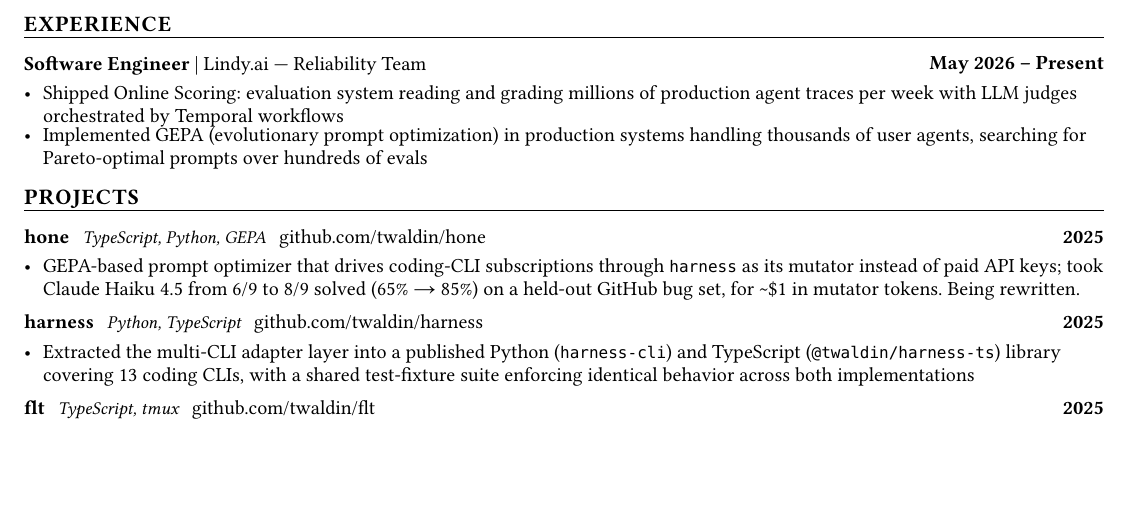
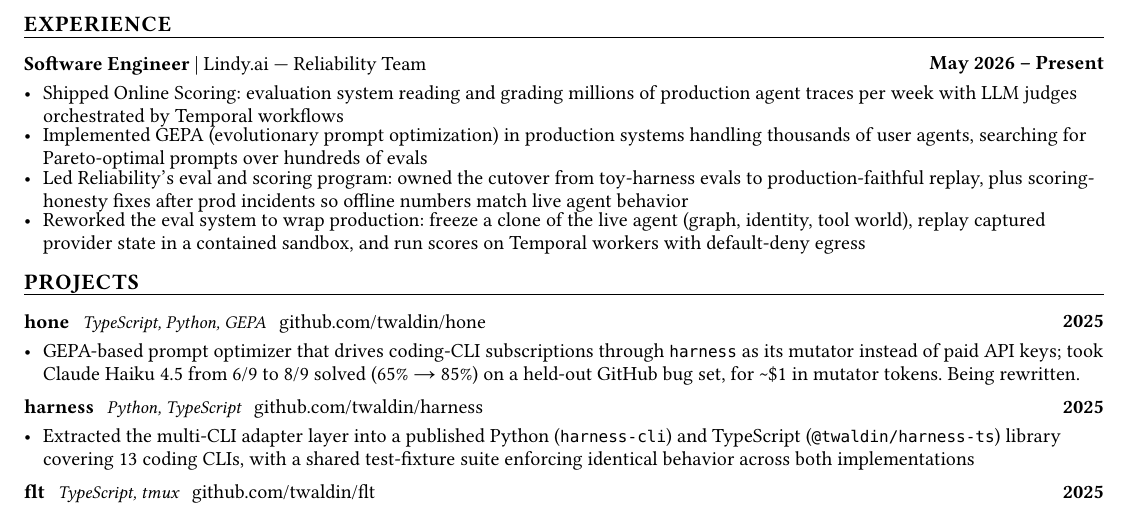
Before and after one commit to twaldin/resume, a Typst document (resume.typ): part of the page, cut so that both start at the same text, the shorter picture padded with empty space. The pictures show the PDF file resume.pdf that the author committed with the source.

Commit message:
Add two Lindy Reliability eval and scoring bullets.

```diff
--- a/resume.typ
+++ b/resume.typ
@@ -45,6 +45,8 @@
 )
 - Shipped Online Scoring: evaluation system reading and grading millions of production agent traces per week with LLM judges orchestrated by Temporal workflows
 - Implemented GEPA (evolutionary prompt optimization) in production systems handling thousands of user agents, searching for Pareto-optimal prompts over hundreds of evals
+- Led Reliability's eval and scoring program: owned the cutover from toy-harness evals to production-faithful replay, plus scoring-honesty fixes after prod incidents so offline numbers match live agent behavior
+- Reworked the eval system to wrap production: freeze a clone of the live agent (graph, identity, tool world), replay captured provider state in a contained sandbox, and run scores on Temporal workers with default-deny egress
 
 // ===== PROJECTS =====
 #section("Projects")
```
Also changed, not shown: resume.pdf.
